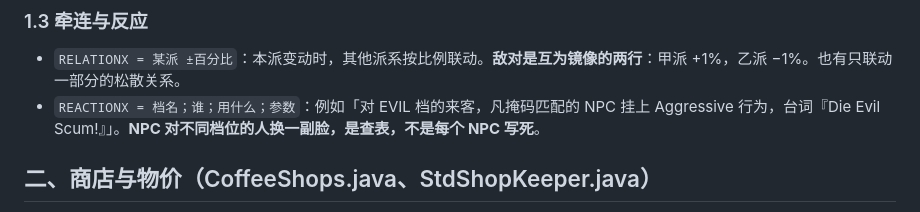
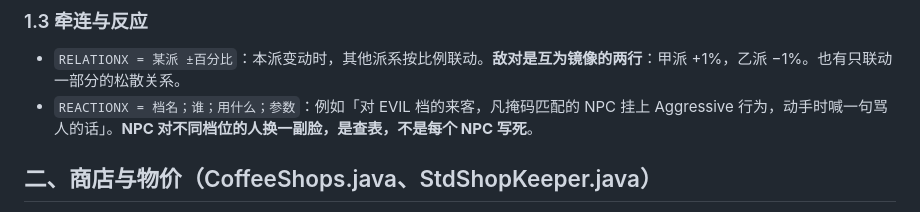
Before and after one commit to mud4u404/game006, a Markdown page: docs/zhishiku/coffeemud.md, the part around the change. Drawn GitHub-style.

Commit message:
[#338] REACTION 例句的英文台词改为中文转述（复审第 2 条）

```diff
--- a/docs/zhishiku/coffeemud.md
+++ b/docs/zhishiku/coffeemud.md
@@ -32,7 +32,7 @@
 ### 1.3 牵连与反应
 
 - `RELATIONX = 某派 ±百分比`：本派变动时，其他派系按比例联动。**敌对是互为镜像的两行**：甲派 +1%，乙派 −1%。也有只联动一部分的松散关系。
-- `REACTIONX = 档名；谁；用什么；参数`：例如「对 EVIL 档的来客，凡掩码匹配的 NPC 挂上 Aggressive 行为，台词『Die Evil Scum!』」。**NPC 对不同档位的人换一副脸，是查表，不是每个 NPC 写死**。
+- `REACTIONX = 档名；谁；用什么；参数`：例如「对 EVIL 档的来客，凡掩码匹配的 NPC 挂上 Aggressive 行为，动手时喊一句骂人的话」。**NPC 对不同档位的人换一副脸，是查表，不是每个 NPC 写死**。
 
 ## 二、商店与物价（CoffeeShops.java、StdShopKeeper.java）
 
```
